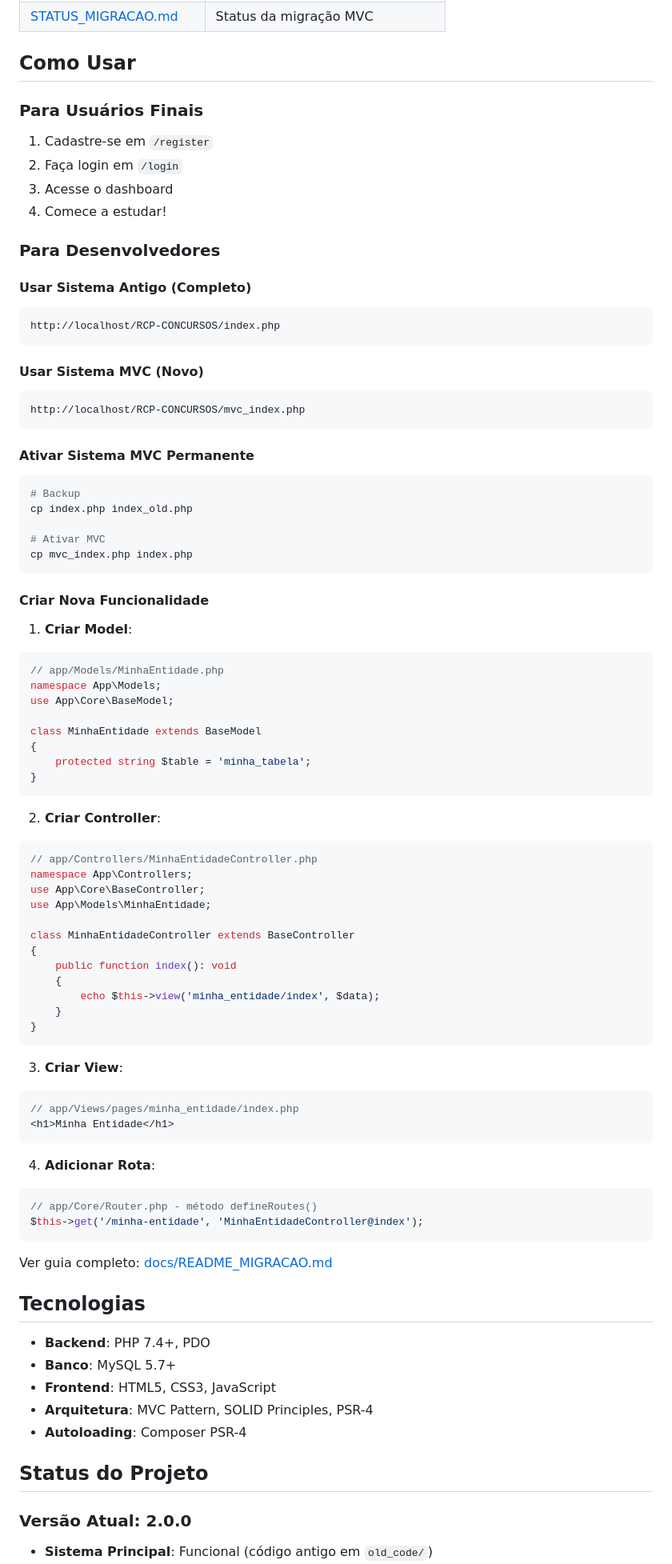
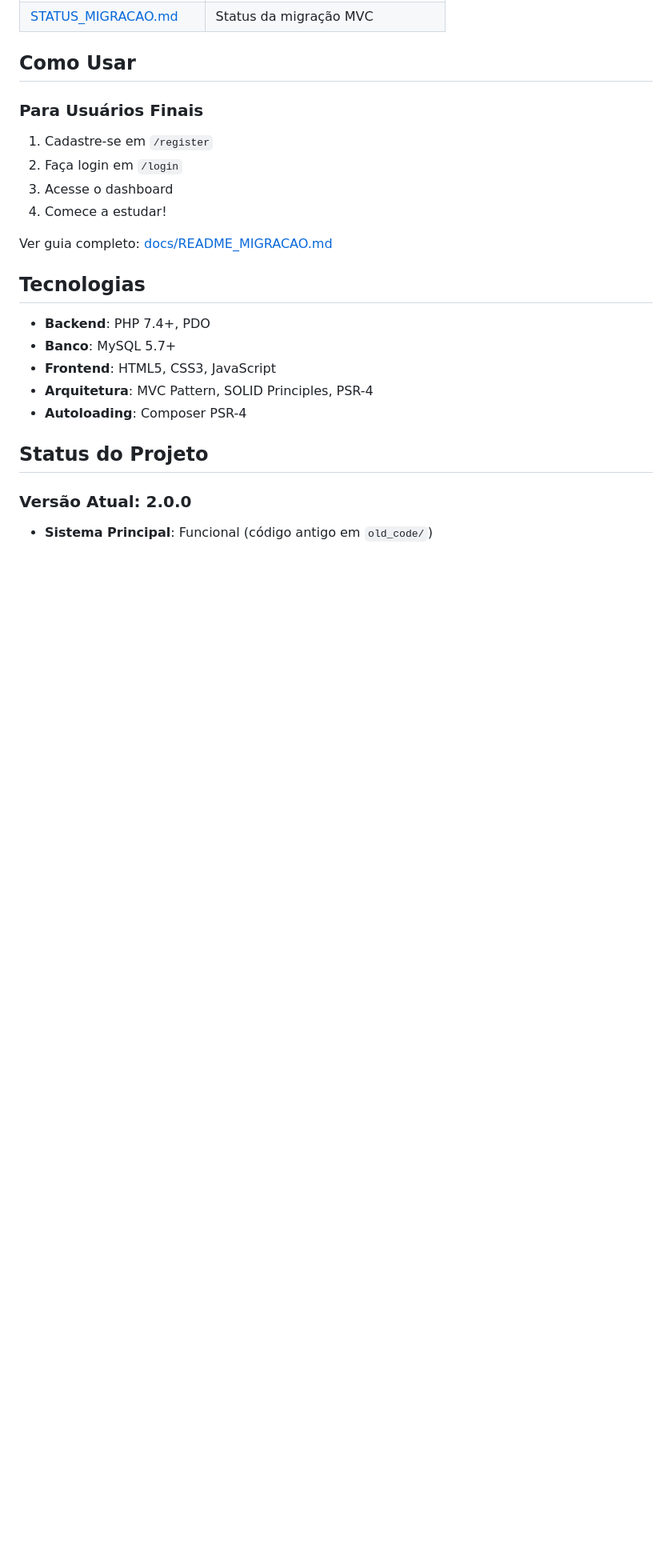
Before and after one commit to DEVBORGES1/RCP-CONCURSOS, a Markdown page: README.md, the part around one of its changes. Shown at 80% size. Rendered like a GitHub page; blank space fills up the shorter version.

Commit message:
Clean up README by removing architecture and dev sections
Removed architecture section and developer instructions from README.

````diff
--- a/README.md
+++ b/README.md
@@ -86,69 +74,7 @@ http://localhost/RCP-CONCURSOS/
 3. Acesse o dashboard
 4. Comece a estudar!
 
-### Para Desenvolvedores
 
-#### Usar Sistema Antigo (Completo)
-```bash
-http://localhost/RCP-CONCURSOS/index.php
-```
-
-#### Usar Sistema MVC (Novo)
-```bash
-http://localhost/RCP-CONCURSOS/mvc_index.php
-```
-
-#### Ativar Sistema MVC Permanente
-
-```bash
-# Backup
-cp index.php index_old.php
-
-# Ativar MVC
-cp mvc_index.php index.php
-```
-
-#### Criar Nova Funcionalidade
-
-1. **Criar Model**:
-```php
-// app/Models/MinhaEntidade.php
-namespace App\Models;
-use App\Core\BaseModel;
-
-class MinhaEntidade extends BaseModel
-{
-    protected string $table = 'minha_tabela';
-}
-```
-
-2. **Criar Controller**:
-```php
-// app/Controllers/MinhaEntidadeController.php
-namespace App\Controllers;
-use App\Core\BaseController;
-use App\Models\MinhaEntidade;
-
-class MinhaEntidadeController extends BaseController
-{
-    public function index(): void
-    {
-        echo $this->view('minha_entidade/index', $data);
-    }
-}
-```
-
-3. **Criar View**:
-```php
-// app/Views/pages/minha_entidade/index.php
-<h1>Minha Entidade</h1>
-```
-
-4. **Adicionar Rota**:
-```php
-// app/Core/Router.php - método defineRoutes()
-$this->get('/minha-entidade', 'MinhaEntidadeController@index');
-```
 
 Ver guia completo: [docs/README_MIGRACAO.md](docs/README_MIGRACAO.md)
 
````
Also changed, not shown: other parts of README.md (+0 -12 lines).
